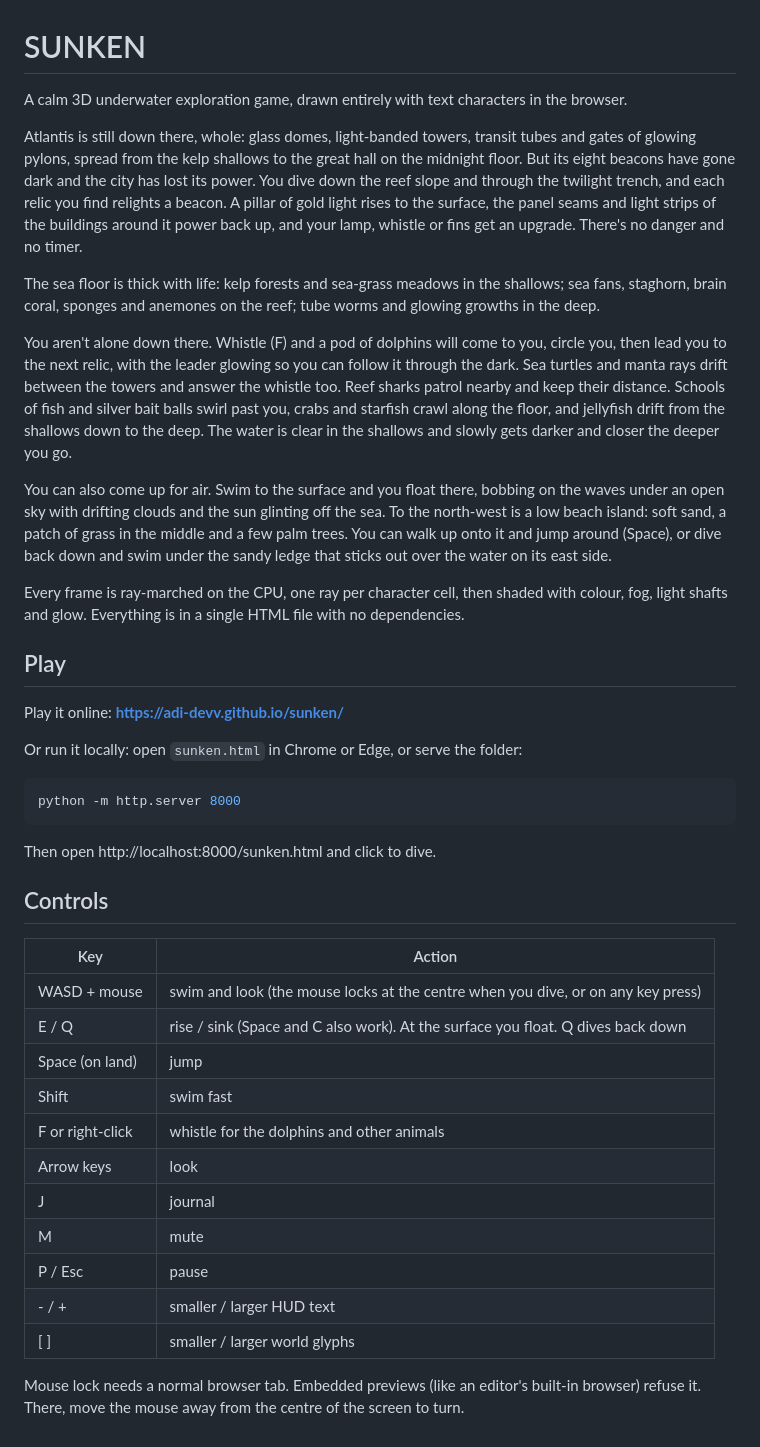
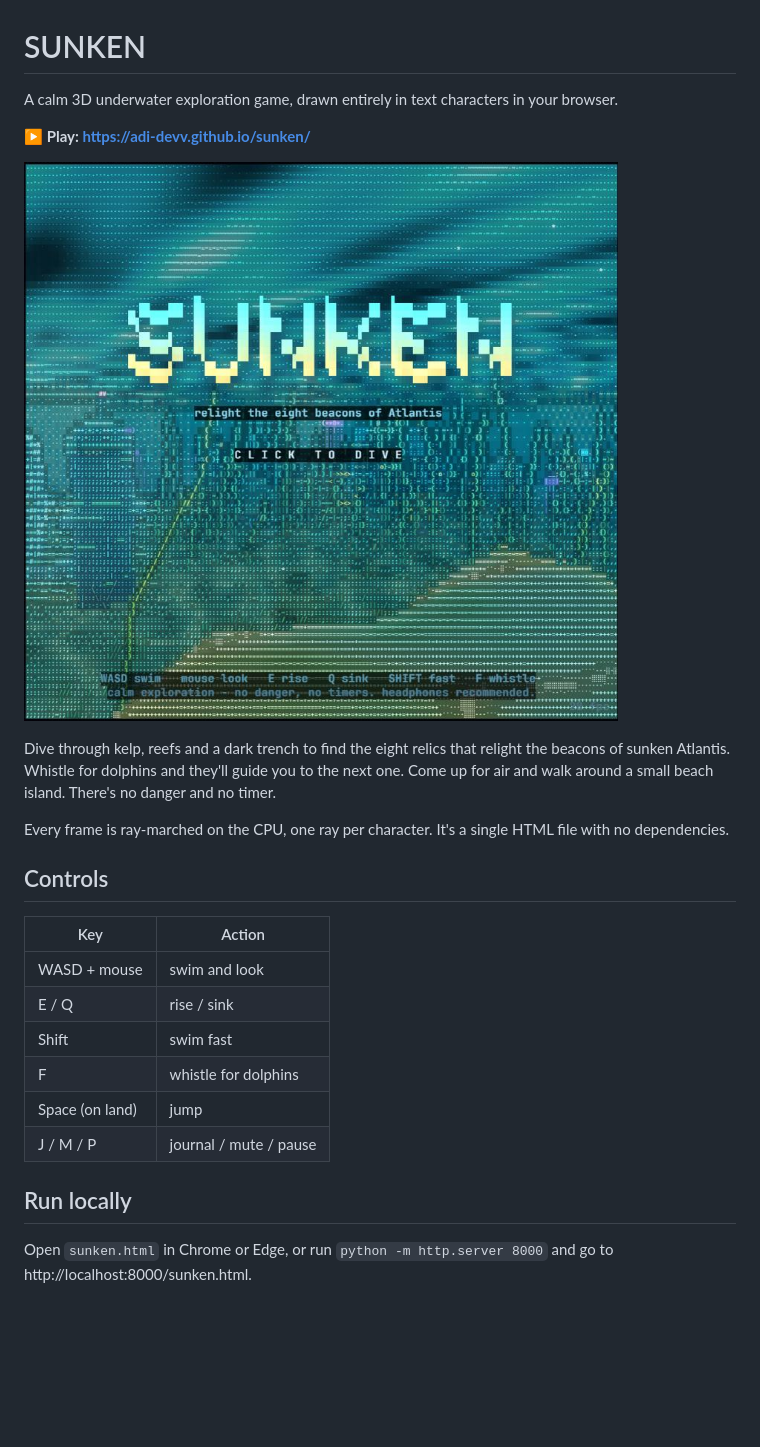
Before and after one commit to adi-devv/sunken, a Markdown page: README.md, the part around the change. Rendered like a GitHub page; pictures changed too: screenshot.jpg (added); blank space fills up the shorter version.

````diff
--- a/README.md
+++ b/README.md
@@ -1,43 +1,26 @@
 # SUNKEN
 
-A calm 3D underwater exploration game, drawn entirely with text characters in the browser.
+A calm 3D underwater exploration game, drawn entirely in text characters in your browser.
 
-Atlantis is still down there, whole: glass domes, light-banded towers, transit tubes and gates of glowing pylons, spread from the kelp shallows to the great hall on the midnight floor. But its eight beacons have gone dark and the city has lost its power. You dive down the reef slope and through the twilight trench, and each relic you find relights a beacon. A pillar of gold light rises to the surface, the panel seams and light strips of the buildings around it power back up, and your lamp, whistle or fins get an upgrade. There's no danger and no timer.
+**▶ Play: https://adi-devv.github.io/sunken/**
 
-The sea floor is thick with life: kelp forests and sea-grass meadows in the shallows; sea fans, staghorn, brain coral, sponges and anemones on the reef; tube worms and glowing growths in the deep.
+![SUNKEN title screen](screenshot.jpg)
 
-You aren't alone down there. Whistle (F) and a pod of dolphins will come to you, circle you, then lead you to the next relic, with the leader glowing so you can follow it through the dark. Sea turtles and manta rays drift between the towers and answer the whistle too. Reef sharks patrol nearby and keep their distance. Schools of fish and silver bait balls swirl past you, crabs and starfish crawl along the floor, and jellyfish drift from the shallows down to the deep. The water is clear in the shallows and slowly gets darker and closer the deeper you go.
+Dive through kelp, reefs and a dark trench to find the eight relics that relight the beacons of sunken Atlantis. Whistle for dolphins and they'll guide you to the next one. Come up for air and walk around a small beach island. There's no danger and no timer.
 
-You can also come up for air. Swim to the surface and you float there, bobbing on the waves under an open sky with drifting clouds and the sun glinting off the sea. To the north-west is a low beach island: soft sand, a patch of grass in the middle and a few palm trees. You can walk up onto it and jump around (Space), or dive back down and swim under the sandy ledge that sticks out over the water on its east side.
-
-Every frame is ray-marched on the CPU, one ray per character cell, then shaded with colour, fog, light shafts and glow. Everything is in a single HTML file with no dependencies.
-
-## Play
-
-Play it online: **https://adi-devv.github.io/sunken/**
-
-Or run it locally: open `sunken.html` in Chrome or Edge, or serve the folder:
-
-```bash
-python -m http.server 8000
-```
-
-Then open http://localhost:8000/sunken.html and click to dive.
+Every frame is ray-marched on the CPU, one ray per character. It's a single HTML file with no dependencies.
 
 ## Controls
 
 | Key | Action |
 |---|---|
-| WASD + mouse | swim and look (the mouse locks at the centre when you dive, or on any key press) |
-| E / Q | rise / sink (Space and C also work). At the surface you float. Q dives back down |
+| WASD + mouse | swim and look |
+| E / Q | rise / sink |
+| Shift | swim fast |
+| F | whistle for dolphins |
 | Space (on land) | jump |
-| Shift | swim fast |
-| F or right-click | whistle for the dolphins and other animals |
-| Arrow keys | look |
-| J | journal |
-| M | mute |
-| P / Esc | pause |
-| - / + | smaller / larger HUD text |
-| [ ] | smaller / larger world glyphs |
+| J / M / P | journal / mute / pause |
 
-Mouse lock needs a normal browser tab. Embedded previews (like an editor's built-in browser) refuse it. There, move the mouse away from the centre of the screen to turn.
+## Run locally
+
+Open `sunken.html` in Chrome or Edge, or run `python -m http.server 8000` and go to http://localhost:8000/sunken.html.
````
Also changed, not shown: 1 other file.
